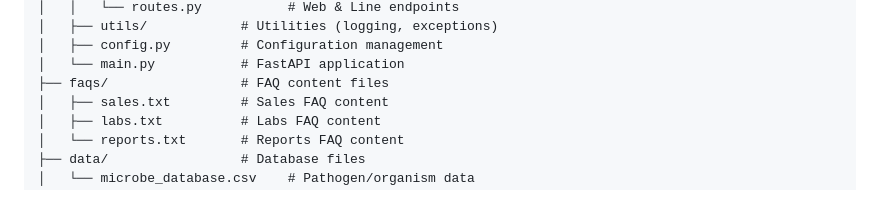
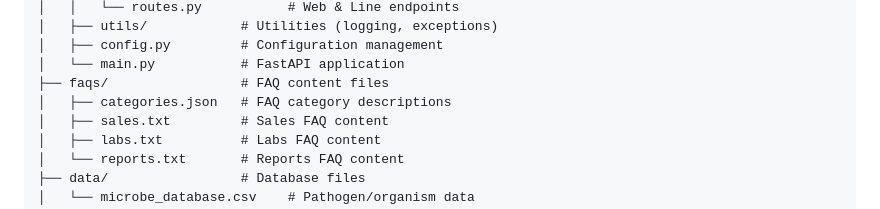
Before and after one commit to ythuang0522/FAQbot, a Markdown page: README.md, the part around the change. GitHub-like rendering.

Commit message:
Update README.md: add categories.json to project structure documentation

```diff
--- a/README.md
+++ b/README.md
@@ -148,6 +148,7 @@ FAQbot/
 │   ├── config.py         # Configuration management
 │   └── main.py           # FastAPI application
 ├── faqs/                 # FAQ content files
+│   ├── categories.json   # FAQ category descriptions
 │   ├── sales.txt         # Sales FAQ content
 │   ├── labs.txt          # Labs FAQ content
 │   └── reports.txt       # Reports FAQ content
```
